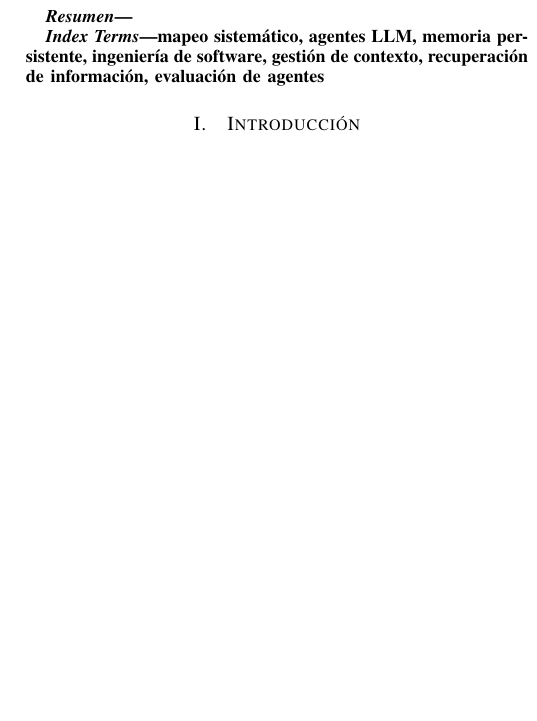
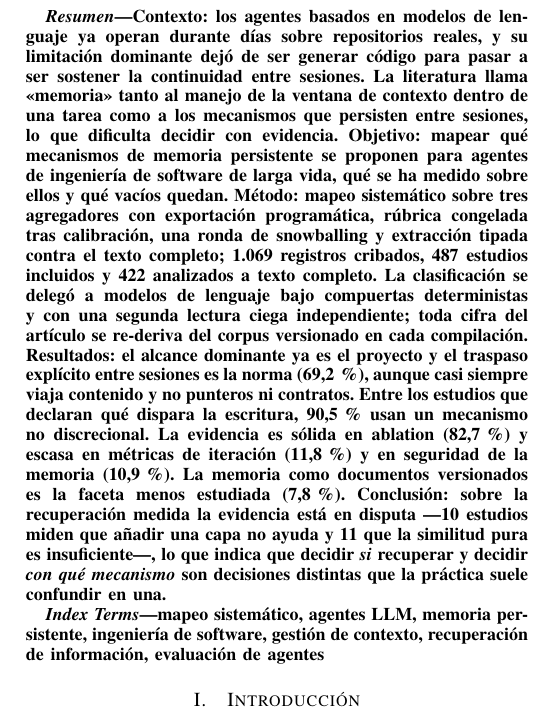
Before and after one commit to L1TnzO/Meta-Factory, a LaTeX paper (research/sms-v2/sms-v2.tex): part of one column of page 1 of 8, cut at the place of the change, the shorter picture padded with empty space. Compiled offline with pdfLaTeX.

Commit message:
cierre(SMS-V2): resumen estructurado — también con números vivos
Co-Authored-By: Claude Opus 4.8 <noreply@anthropic.com>

```diff
--- a/research/sms-v2/sms-v2.tex
+++ b/research/sms-v2/sms-v2.tex
@@ -39,7 +39,30 @@ catalinalazolocky@gmail.com}}
 \maketitle
 
 \begin{abstract}
-% ABSTRACT — se escribe AL FINAL, cuando los números están cerrados.
+%%CLAIMS-STRICT
+\textbf{Contexto:} los agentes basados en modelos de lenguaje ya operan durante días sobre
+repositorios reales, y su limitación dominante dejó de ser generar código para pasar a ser sostener
+la continuidad entre sesiones. La literatura llama «memoria» tanto al manejo de la ventana de
+contexto dentro de una tarea como a los mecanismos que persisten entre sesiones, lo que dificulta
+decidir con evidencia. \textbf{Objetivo:} mapear qué mecanismos de memoria persistente se proponen
+para agentes de ingeniería de software de larga vida, qué se ha medido sobre ellos y qué vacíos
+quedan. \textbf{Método:} mapeo sistemático sobre tres agregadores con exportación programática,
+rúbrica congelada tras calibración, una ronda de snowballing y extracción tipada contra el texto
+completo; \clSelUnicos{} registros cribados, \clSelIncluidosTotal{} estudios incluidos y
+\clCarAnalizados{} analizados a texto completo. La clasificación se delegó a modelos de lenguaje
+bajo compuertas deterministas y con una segunda lectura ciega independiente; toda cifra del artículo
+se re-deriva del corpus versionado en cada compilación. \textbf{Resultados:} el alcance dominante ya
+es el proyecto y el traspaso explícito entre sesiones es la norma (\clRQcuatroHandoffPct{}\,\%),
+aunque casi siempre viaja contenido y no punteros ni contratos. Entre los estudios que declaran qué
+dispara la escritura, \clRQdosDeterministaPct{}\,\% usan un mecanismo no discrecional. La evidencia
+es sólida en ablation (\clRQcincoAblationPct{}\,\%) y escasa en métricas de iteración
+(\clRQcincoMetricaIteracionPct{}\,\%) y en seguridad de la memoria
+(\clRQseisSeguridadPct{}\,\%). La memoria como documentos versionados es la faceta menos estudiada
+(\clMFdocsVersionadoPct{}\,\%). \textbf{Conclusión:} sobre la recuperación medida la evidencia está
+en disputa —\clGMdosMenos{} estudios miden que añadir una capa no ayuda y \clGMdosMas{} que la
+similitud pura es insuficiente—, lo que indica que decidir \emph{si} recuperar y decidir \emph{con
+qué mecanismo} son decisiones distintas que la práctica suele confundir en una.
+%%CLAIMS-STRICT-END
 \end{abstract}
 
 \begin{IEEEkeywords}
```
Also changed, not shown: research/sms-v2/sms-v2.pdf, 2 other files.
